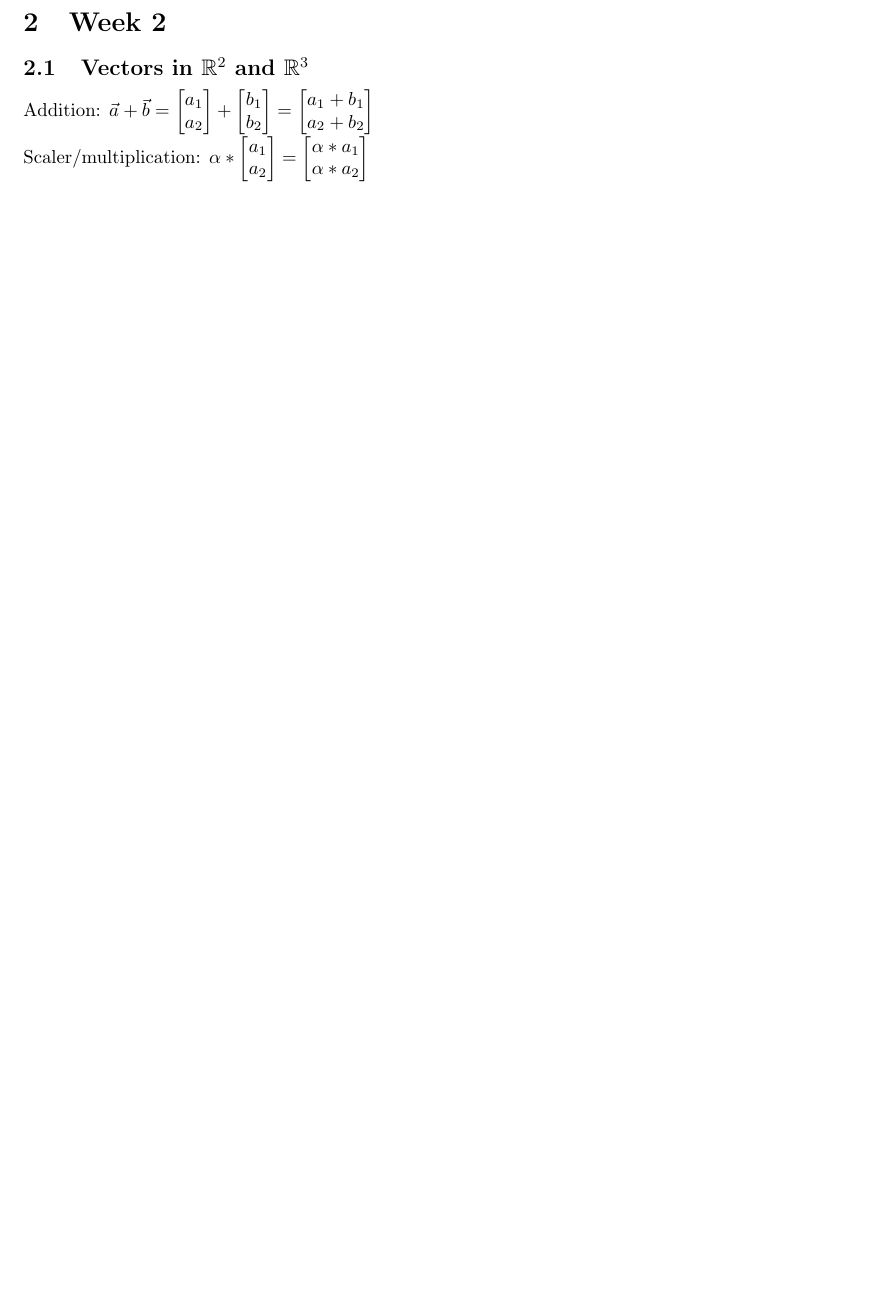
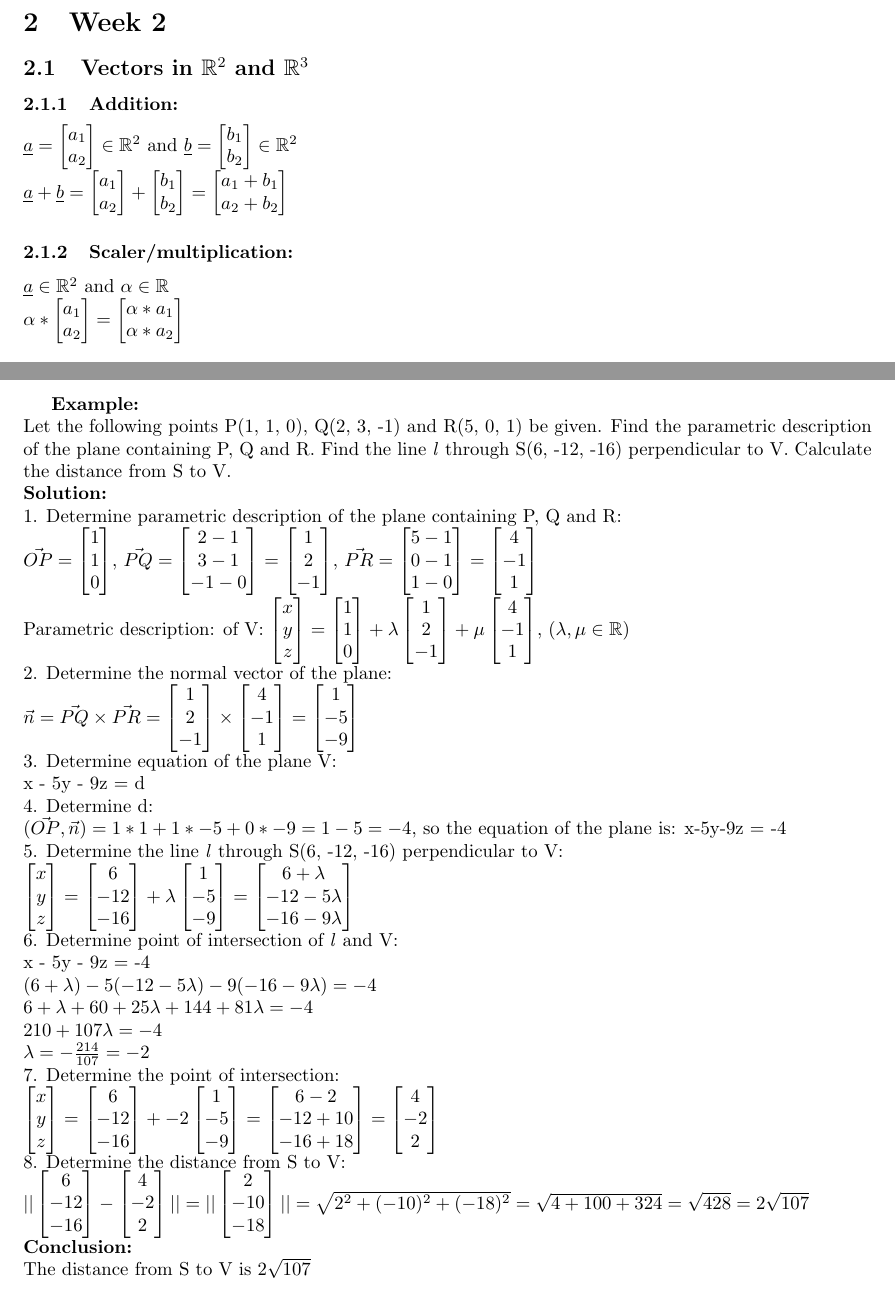
Before and after one commit to CrazyPandabier/math1-midterm-cheatsheet, a LaTeX document (CheatSheet.tex, which reads Vectors/R2AndR3.tex): part of page 2 of 2 before the commit and two parts of pages 2 and 4 of 4 after it, the two joined at a grey line, cut so that both start at the same text, the shorter picture padded with empty space. Compiled offline with pdfLaTeX.

Commit message:
Add everything from vectors

```diff
--- a/Vectors/R2AndR3.tex
+++ b/Vectors/R2AndR3.tex
@@ -1,9 +1,13 @@
 \section{Week 2}
 \subsection{Vectors in $\mathbb{R}^2$ and $\mathbb{R}^3$}
 
-Addition:
-$\vec{a} + \vec{b} = \begin{bmatrix} a_1 \\ a_2 \end{bmatrix} + \begin{bmatrix} b_1 \\ b_2 \end{bmatrix} = \begin{bmatrix} a_1 + b_1 \\ a_2 + b_2 \end{bmatrix}$
+\subsubsection{Addition:}
+$\underline{a} = \begin{bmatrix} a_1 \\ a_2 \end{bmatrix} \in \mathbb{R}^2$ and $\underline{b} = \begin{bmatrix} b_1 \\ b_2 \end{bmatrix} \in \mathbb{R}^2 $
 \newline
-Scaler/multiplication:
+$\underline{a} + \underline{b} = \begin{bmatrix} a_1 \\ a_2 \end{bmatrix} + \begin{bmatrix} b_1 \\ b_2 \end{bmatrix} = \begin{bmatrix} a_1 + b_1 \\ a_2 + b_2 \end{bmatrix}$
+
+\subsubsection{Scaler/multiplication:}
+$\underline{a} \in \mathbb{R}^2$ and $\alpha \in \mathbb{R}$
+\newline
 $\alpha * \begin{bmatrix} a_1 \\ a_2 \end{bmatrix} = \begin{bmatrix} \alpha * a_1 \\ \alpha * a_2 \end{bmatrix}$
 
@@ -29,3 +58,59 @@ $\vec{PR} = \vec{OR} - \vec{OP} = \begin{bmatrix} 3 - 2 \\ 3 - 2 \\ 1 - 0 \end{b
 3. Parametric description:
 \newline
 $\begin{bmatrix} x \\ y \\ z\end{bmatrix} = \begin{bmatrix} 2 \\ 2 \\ 0\end{bmatrix} + \lambda \begin{bmatrix} 4 \\ -2 \\ 1 \end{bmatrix} + \mu \begin{bmatrix} 1 \\ 1 \\ 1\end{bmatrix}$
+\newpage
+\textbf{Example:}
+\newline
+Let the following points P(1, 1, 0), Q(2, 3, -1) and R(5, 0, 1) be given. Find the parametric description of the plane containing P, Q and R. Find the line \textit{l} through S(6, -12, -16) perpendicular to V. Calculate the distance from S to V.
+\newline
+\textbf{Solution:}
+\newline
+1. Determine parametric description of the plane containing P, Q and R:
+\newline
+$\vec{OP} = \begin{bmatrix} 1 \\ 1 \\ 0 \end{bmatrix}$,
+$\vec{PQ} = \begin{bmatrix} 2 - 1 \\ 3 - 1 \\ -1 - 0 \end{bmatrix} = \begin{bmatrix} 1 \\ 2 \\ -1 \end{bmatrix}$,
+$\vec{PR} = \begin{bmatrix} 5 - 1 \\ 0 - 1 \\ 1 - 0 \end{bmatrix} = \begin{bmatrix} 4 \\ -1 \\ 1 \end{bmatrix}$
+\newline
+Parametric description: of V:
+$\begin{bmatrix} x \\ y \\ z\end{bmatrix} = \begin{bmatrix} 1 \\ 1 \\ 0\end{bmatrix} + \lambda \begin{bmatrix} 1 \\ 2 \\ -1 \end{bmatrix} + \mu \begin{bmatrix} 4 \\ -1 \\ 1\end{bmatrix}$, ($\lambda, \mu \in \mathbb{R})$
+\newline
+2. Determine the normal vector of the plane:
+\newline
+$\vec{n} = \vec{PQ} \times \vec{PR} = \begin{bmatrix} 1 \\ 2 \\ -1 \end{bmatrix} \times \begin{bmatrix} 4 \\ -1 \\ 1 \end{bmatrix} = \begin{bmatrix} 1 \\ -5 \\ -9 \end{bmatrix}$
+\newline
+3. Determine equation of the plane V:
+\newline
+x - 5y - 9z = d
+\newline
+4. Determine d:
+\newline
+$(\vec{OP}, \vec{n}) = 1 * 1 + 1 * -5 + 0 * -9 = 1 - 5 = -4$, so the equation of the plane is:
+x-5y-9z = -4
+\newline
+5. Determine the line \textit{l} through S(6, -12, -16) perpendicular to V:
+\newline
+$\begin{bmatrix} x \\ y \\ z\end{bmatrix} = \begin{bmatrix} 6 \\ -12 \\ -16\end{bmatrix} + \lambda \begin{bmatrix} 1 \\ -5 \\ -9 \end{bmatrix} = \begin{bmatrix} 6 + \lambda \\ -12 - 5\lambda \\ -16 - 9\lambda \end{bmatrix}$
+\newline
+6. Determine point of intersection of \textit{l} and V:
+\newline
+x - 5y - 9z = -4
+\newline
+$(6 + \lambda) - 5(-12 - 5\lambda) - 9(-16 - 9\lambda) = -4$
+\newline
+$6 + \lambda + 60 + 25\lambda + 144 + 81\lambda = -4$
+\newline
+$210 + 107\lambda = -4$
+\newline
+$\lambda = -\frac{214}{107} = -2$
+\newline
+7. Determine the point of intersection:
+\newline
+$\begin{bmatrix} x \\ y \\ z\end{bmatrix} = \begin{bmatrix} 6 \\ -12 \\ -16\end{bmatrix} + -2 \begin{bmatrix} 1 \\ -5 \\ -9 \end{bmatrix} = \begin{bmatrix} 6 - 2 \\ -12 + 10 \\ -16 + 18 \end{bmatrix} = \begin{bmatrix} 4 \\ -2 \\ 2 \end{bmatrix}$
+\newline
+8. Determine the distance from S to V:
+\newline
+$||\begin{bmatrix} 6 \\ -12 \\ -16 \end{bmatrix} - \begin{bmatrix} 4 \\ -2 \\ 2 \end{bmatrix}|| = ||\begin{bmatrix} 2 \\ -10 \\ -18 \end{bmatrix}|| = \sqrt{2^2 + (-10)^2 + (-18)^2} = \sqrt{4 + 100 + 324} = \sqrt{428} = 2\sqrt{107}$
+\newline
+\textbf{Conclusion:}
+\newline
+The distance from S to V is $2\sqrt{107}$
```
Also changed, not shown: out/CheatSheet.pdf, Vectors/R2AndR3.tex (27 more changed lines).
